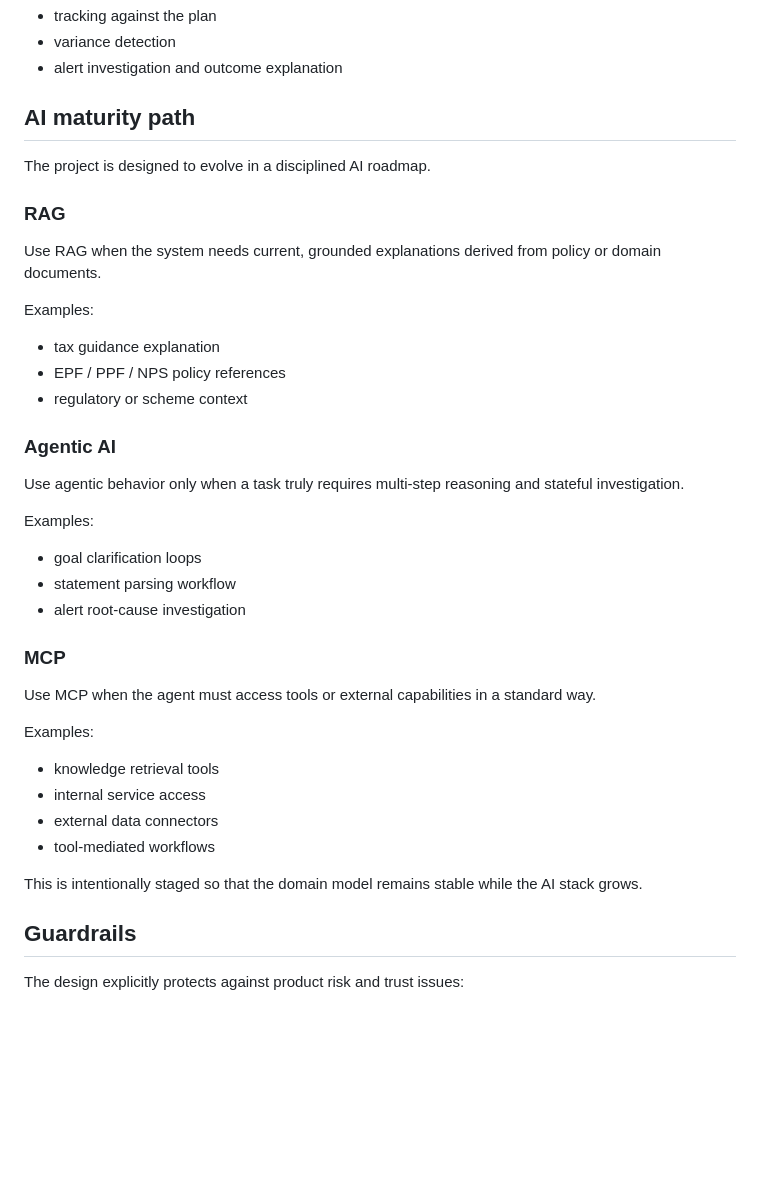
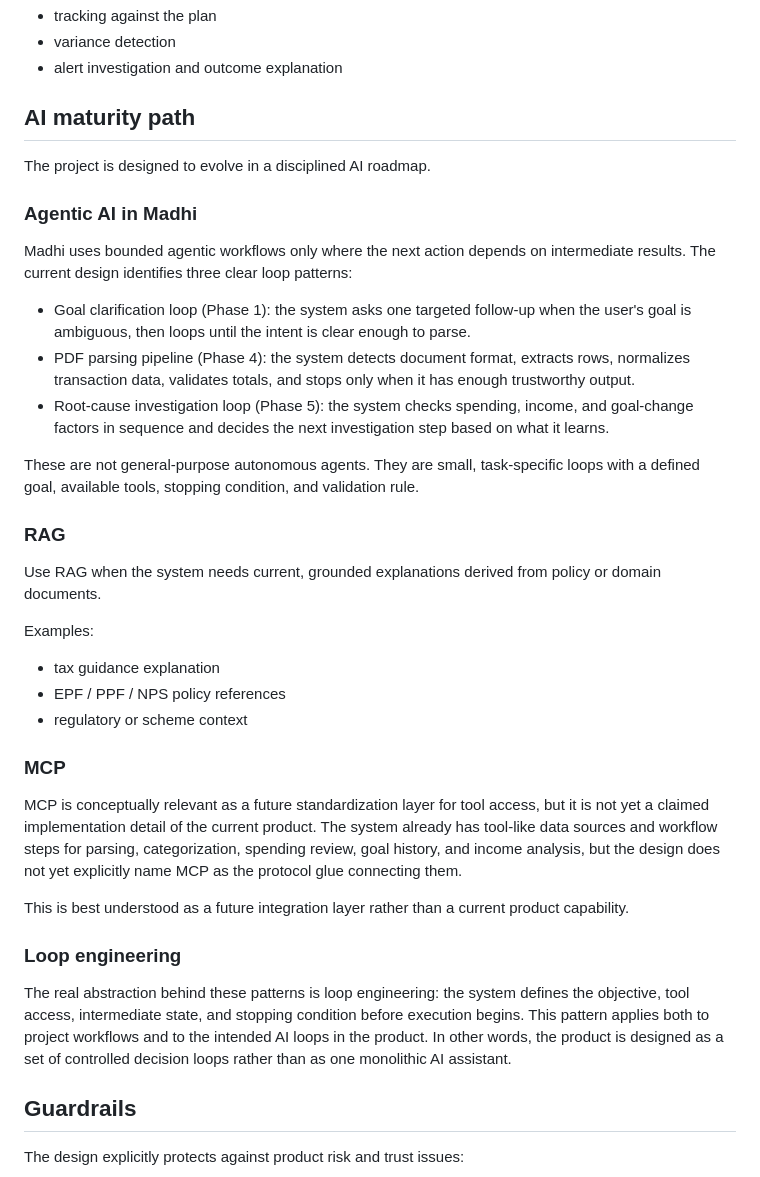
Before and after one commit to manikandansv/madhi-design, a Markdown page: README.md, the part around one of its changes. Rendered like a GitHub page; blank space fills up the shorter version.

```diff
--- a/README.md
+++ b/README.md
@@ -87,6 +197,16 @@ Akka is not the default implementation choice. It is reserved as a later runtime
 
 The project is designed to evolve in a disciplined AI roadmap.
 
+### Agentic AI in Madhi
+
+Madhi uses bounded agentic workflows only where the next action depends on intermediate results. The current design identifies three clear loop patterns:
+
+- Goal clarification loop (Phase 1): the system asks one targeted follow-up when the user's goal is ambiguous, then loops until the intent is clear enough to parse.
+- PDF parsing pipeline (Phase 4): the system detects document format, extracts rows, normalizes transaction data, validates totals, and stops only when it has enough trustworthy output.
+- Root-cause investigation loop (Phase 5): the system checks spending, income, and goal-change factors in sequence and decides the next investigation step based on what it learns.
+
+These are not general-purpose autonomous agents. They are small, task-specific loops with a defined goal, available tools, stopping condition, and validation rule.
+
 ### RAG
 Use RAG when the system needs current, grounded explanations derived from policy or domain documents.
 
@@ -95,24 +215,14 @@ Examples:
 - EPF / PPF / NPS policy references
 - regulatory or scheme context
 
-### Agentic AI
-Use agentic behavior only when a task truly requires multi-step reasoning and stateful investigation.
+### MCP
+MCP is conceptually relevant as a future standardization layer for tool access, but it is not yet a claimed implementation detail of the current product. The system already has tool-like data sources and workflow steps for parsing, categorization, spending review, goal history, and income analysis, but the design does not yet explicitly name MCP as the protocol glue connecting them.
 
-Examples:
-- goal clarification loops
-- statement parsing workflow
-- alert root-cause investigation
+This is best understood as a future integration layer rather than a current product capability.
 
-### MCP
-Use MCP when the agent must access tools or external capabilities in a standard way.
+### Loop engineering
 
-Examples:
-- knowledge retrieval tools
-- internal service access
-- external data connectors
-- tool-mediated workflows
-
-This is intentionally staged so that the domain model remains stable while the AI stack grows.
+The real abstraction behind these patterns is loop engineering: the system defines the objective, tool access, intermediate state, and stopping condition before execution begins. This pattern applies both to project workflows and to the intended AI loops in the product. In other words, the product is designed as a set of controlled decision loops rather than as one monolithic AI assistant.
 
 ## Guardrails
 
```
Also changed, not shown: other parts of README.md (+110 -0 lines).
